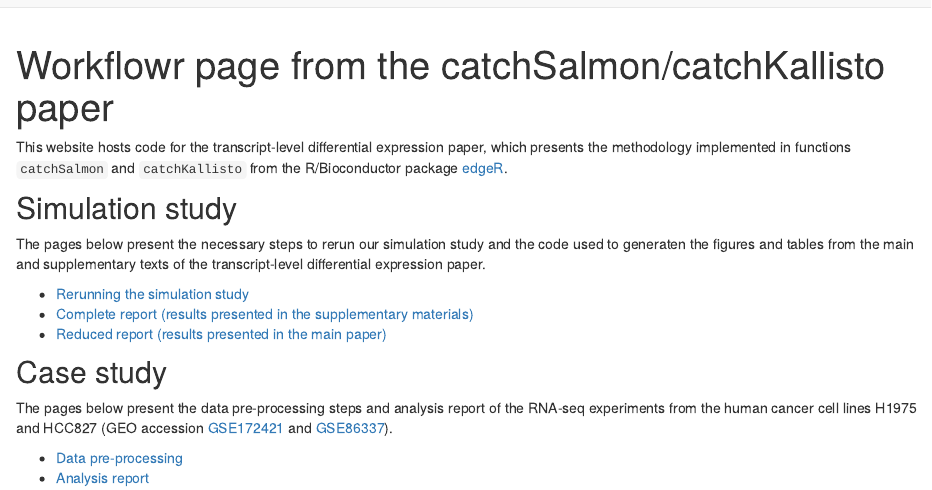
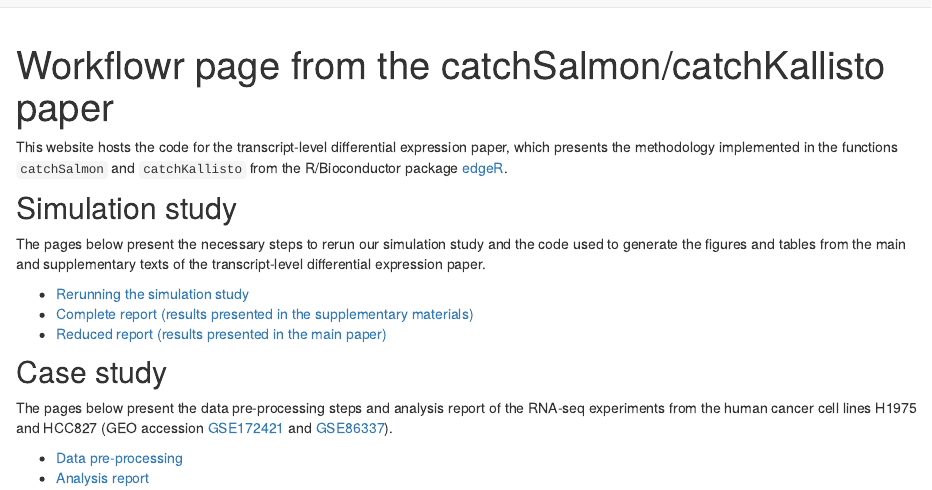
Before and after one commit to plbaldoni/TranscriptDE-code, an R Markdown document (analysis/index.Rmd): the page in a window 1100 px wide, from its top. Rendered offline with R 4.5, knitr and Pandoc, with nearby package versions; drawn as R Markdown's standard HTML page in place of the format the file asks for.

Commit message:
Fix typo and changing repo name

```diff
--- a/analysis/_site.yml
+++ b/analysis/_site.yml
@@ -10,7 +10,7 @@ navbar:
   right:
   - icon: fab fa-github
     text: GitHub
-    href: https://github.com/plbaldoni/TranscriptDE-wf
+    href: https://github.com/plbaldoni/TranscriptDE-code
 output:
   workflowr::wflow_html:
     toc: yes
--- a/analysis/index.Rmd
+++ b/analysis/index.Rmd
@@ -8,11 +8,11 @@ editor_options:
   chunk_output_type: console
 ---
 
-This website hosts code for the transcript-level differential expression paper, which presents the methodology implemented in functions `catchSalmon` and `catchKallisto` from the R/Bioconductor package [edgeR](https://bioconductor.org/packages/release/bioc/html/edgeR.html).
+This website hosts the code for the transcript-level differential expression paper, which presents the methodology implemented in the functions `catchSalmon` and `catchKallisto` from the R/Bioconductor package [edgeR](https://bioconductor.org/packages/release/bioc/html/edgeR.html).
 
 ## Simulation study
 
-The pages below present the necessary steps to rerun our simulation study and the code used to generaten the figures and tables from the main and supplementary texts of the transcript-level differential expression paper.
+The pages below present the necessary steps to rerun our simulation study and the code used to generate the figures and tables from the main and supplementary texts of the transcript-level differential expression paper.
 
 * [Rerunning the simulation study](simulation-howto.html)
 * [Complete report (results presented in the supplementary materials)](simulation-complete.html)
```
